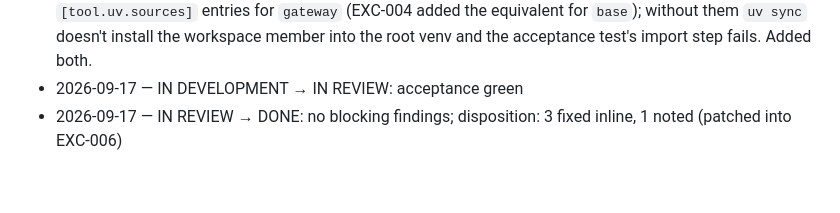
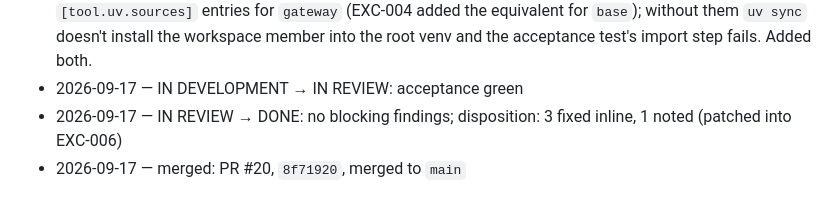
Before and after one commit to codcod/stock-exchange, a Markdown page: tickets/6-done/EXC-005-migrate-services-gateway-into-platform-gateway-package.md, the part around the change. GitHub-like rendering.

Commit message:
board: EXC-005 merged (PR #20, 8f71920)

```diff
--- a/tickets/6-done/EXC-005-migrate-services-gateway-into-platform-gateway-package.md
+++ b/tickets/6-done/EXC-005-migrate-services-gateway-into-platform-gateway-package.md
@@ -311,3 +311,4 @@ cost: estimated M, actual M
   test's import step fails. Added both.
 - 2026-09-17 — IN DEVELOPMENT → IN REVIEW: acceptance green
 - 2026-09-17 — IN REVIEW → DONE: no blocking findings; disposition: 3 fixed inline, 1 noted (patched into EXC-006)
+- 2026-09-17 — merged: PR #20, `8f71920`, merged to `main`
```
Also changed, not shown: tickets/BOARD.md (+1 -1 lines).
